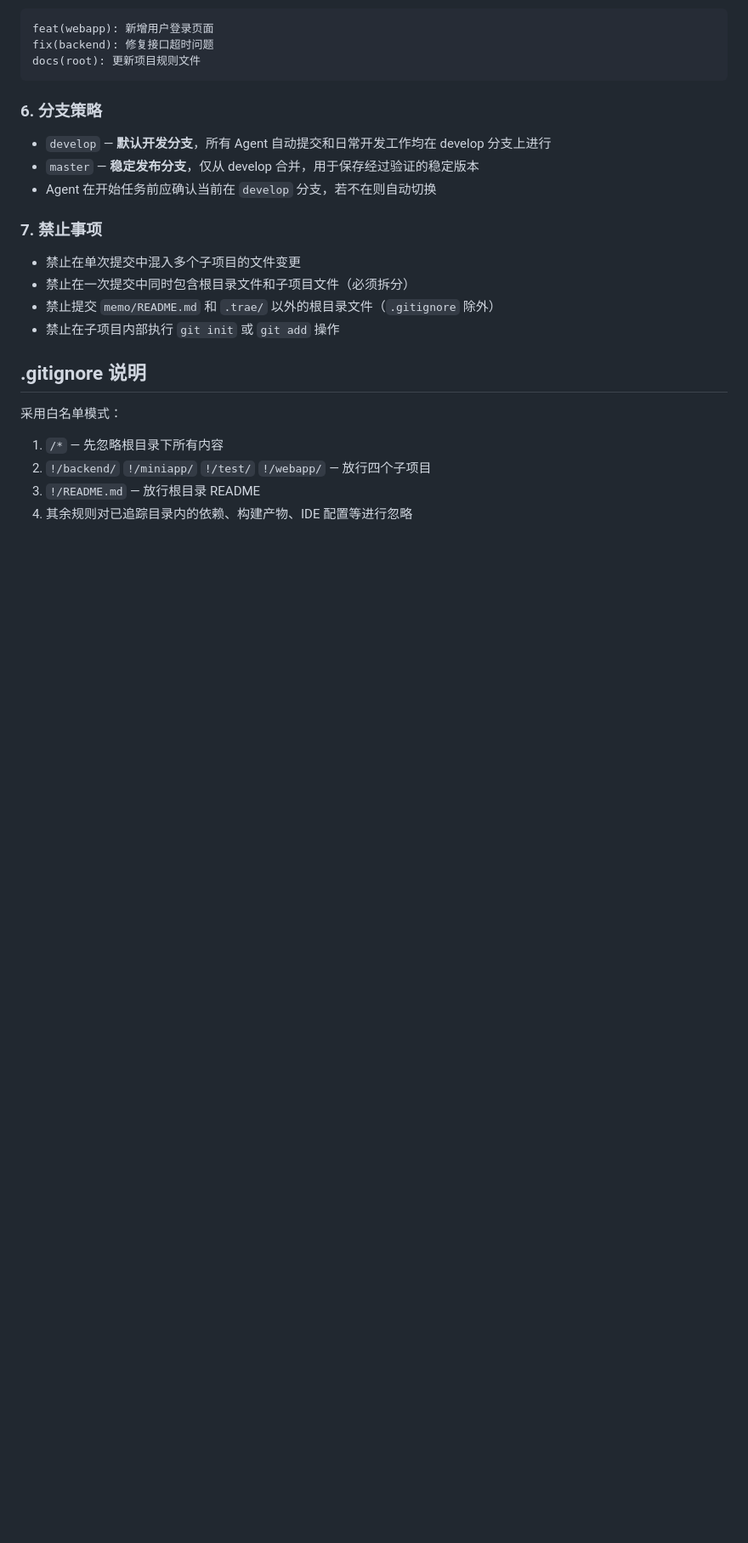
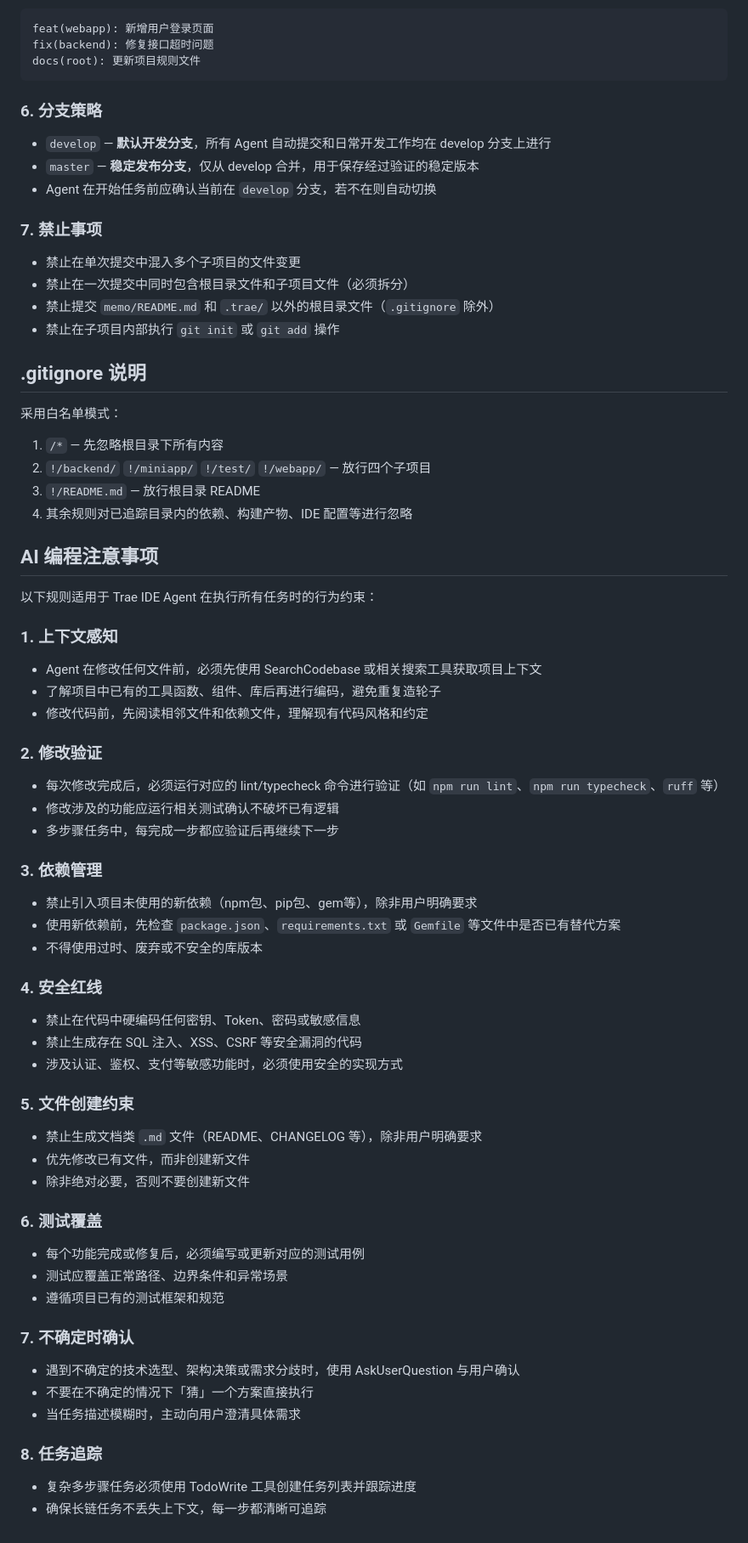
Before and after one commit to JamesYeung1230/memo, a Markdown page: .trae/rules/project_rules.md, the part around the change. Shown at 85% size. GitHub-like rendering; blank space fills up the shorter version.

Commit message:
docs(root): 补充 AI 编程注意事项规则

```diff
--- a/.trae/rules/project_rules.md
+++ b/.trae/rules/project_rules.md
@@ -93,3 +93,46 @@ docs(root): 更新项目规则文件
 2. `!/backend/` `!/miniapp/` `!/test/` `!/webapp/` — 放行四个子项目
 3. `!/README.md` — 放行根目录 README
 4. 其余规则对已追踪目录内的依赖、构建产物、IDE 配置等进行忽略
+
+## AI 编程注意事项
+
+以下规则适用于 Trae IDE Agent 在执行所有任务时的行为约束：
+
+### 1. 上下文感知
+- Agent 在修改任何文件前，必须先使用 SearchCodebase 或相关搜索工具获取项目上下文
+- 了解项目中已有的工具函数、组件、库后再进行编码，避免重复造轮子
+- 修改代码前，先阅读相邻文件和依赖文件，理解现有代码风格和约定
+
+### 2. 修改验证
+- 每次修改完成后，必须运行对应的 lint/typecheck 命令进行验证（如 `npm run lint`、`npm run typecheck`、`ruff` 等）
+- 修改涉及的功能应运行相关测试确认不破坏已有逻辑
+- 多步骤任务中，每完成一步都应验证后再继续下一步
+
+### 3. 依赖管理
+- 禁止引入项目未使用的新依赖（npm包、pip包、gem等），除非用户明确要求
+- 使用新依赖前，先检查 `package.json`、`requirements.txt` 或 `Gemfile` 等文件中是否已有替代方案
+- 不得使用过时、废弃或不安全的库版本
+
+### 4. 安全红线
+- 禁止在代码中硬编码任何密钥、Token、密码或敏感信息
+- 禁止生成存在 SQL 注入、XSS、CSRF 等安全漏洞的代码
+- 涉及认证、鉴权、支付等敏感功能时，必须使用安全的实现方式
+
+### 5. 文件创建约束
+- 禁止生成文档类 `.md` 文件（README、CHANGELOG 等），除非用户明确要求
+- 优先修改已有文件，而非创建新文件
+- 除非绝对必要，否则不要创建新文件
+
+### 6. 测试覆盖
+- 每个功能完成或修复后，必须编写或更新对应的测试用例
+- 测试应覆盖正常路径、边界条件和异常场景
+- 遵循项目已有的测试框架和规范
+
+### 7. 不确定时确认
+- 遇到不确定的技术选型、架构决策或需求分歧时，使用 AskUserQuestion 与用户确认
+- 不要在不确定的情况下「猜」一个方案直接执行
+- 当任务描述模糊时，主动向用户澄清具体需求
+
+### 8. 任务追踪
+- 复杂多步骤任务必须使用 TodoWrite 工具创建任务列表并跟踪进度
+- 确保长链任务不丢失上下文，每一步都清晰可追踪
```
